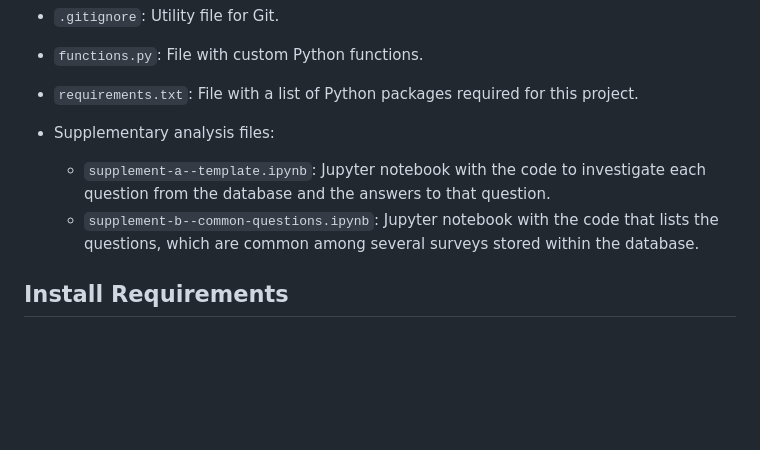
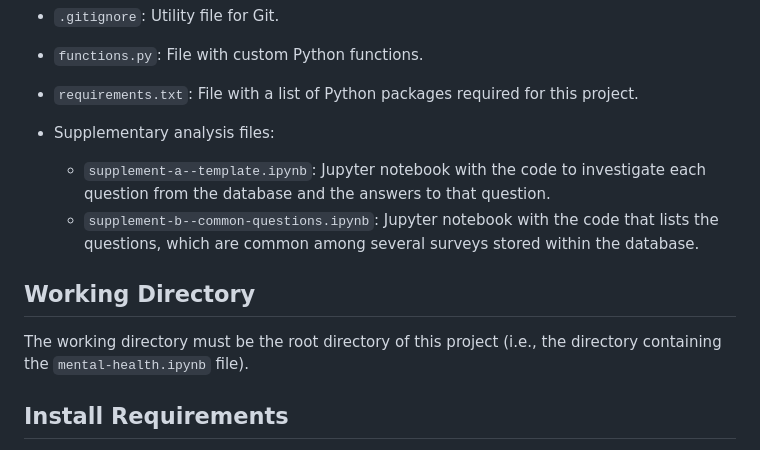
Before and after one commit to GegznaV/ds-projects, a Markdown page: mental-health/README.md, the part around the change. Drawn GitHub-style; blank space fills up the shorter version.

```diff
--- a/mental-health/README.md
+++ b/mental-health/README.md
@@ -65,12 +65,17 @@ File with custom Python functions.
 - `requirements.txt`:
 File with a list of Python packages required for this project.
 
-
 - Supplementary analysis files:
     - `supplement-a--template.ipynb`:
     Jupyter notebook with the code to investigate each question from the database and the answers to that question.
     - `supplement-b--common-questions.ipynb`:
     Jupyter notebook with the code that lists the questions, which are common among several surveys stored within the database.
+
+
+Working Directory
+-----------------
+
+The working directory must be the root directory of this project (i.e., the directory containing the `mental-health.ipynb` file).
 
 
 Install Requirements
```
